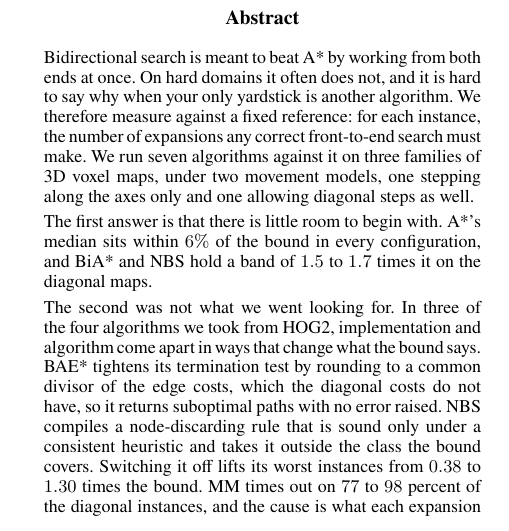
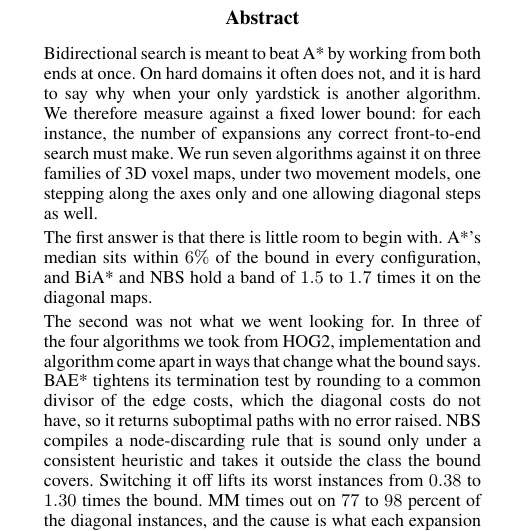
Before and after one commit to shpigelgi/final-project-voxel-bidirectional-search, a LaTeX paper (deliverables/report/overleaf/report.tex): part of one column of page 1 of 20, cut so that both start at the same text. Compiled offline with pdfLaTeX.

Commit message:
report: name the bound where the abstract defines it
The abstract introduced the concept as "a fixed reference", then used "the
bound" in the next sentence and five more times after it, so the term arrived
undefined. Call it a fixed lower bound at the point of definition, which is
also more precise: it is a floor on expansions, not just a yardstick.

```diff
--- a/deliverables/report/overleaf/report.tex
+++ b/deliverables/report/overleaf/report.tex
@@ -57,7 +57,7 @@
 \begin{document}
 \maketitle
 
-\begin{abstract} Bidirectional search is meant to beat A* by working from both ends at once. On hard domains it often does not, and it is hard to say why when your only yardstick is another algorithm. We therefore measure against a fixed reference: for each instance, the number of expansions any correct front-to-end search must make. We run seven algorithms against it on three families of 3D voxel maps, under two movement models, one stepping along the axes only and one allowing diagonal steps as well.
+\begin{abstract} Bidirectional search is meant to beat A* by working from both ends at once. On hard domains it often does not, and it is hard to say why when your only yardstick is another algorithm. We therefore measure against a fixed lower bound: for each instance, the number of expansions any correct front-to-end search must make. We run seven algorithms against it on three families of 3D voxel maps, under two movement models, one stepping along the axes only and one allowing diagonal steps as well.
 
   The first answer is that there is little room to begin with. A*'s median sits within $6\%$ of the bound in every configuration, and BiA* and NBS hold a band of $1.5$ to $1.7$ times it on the diagonal maps.
 
```
